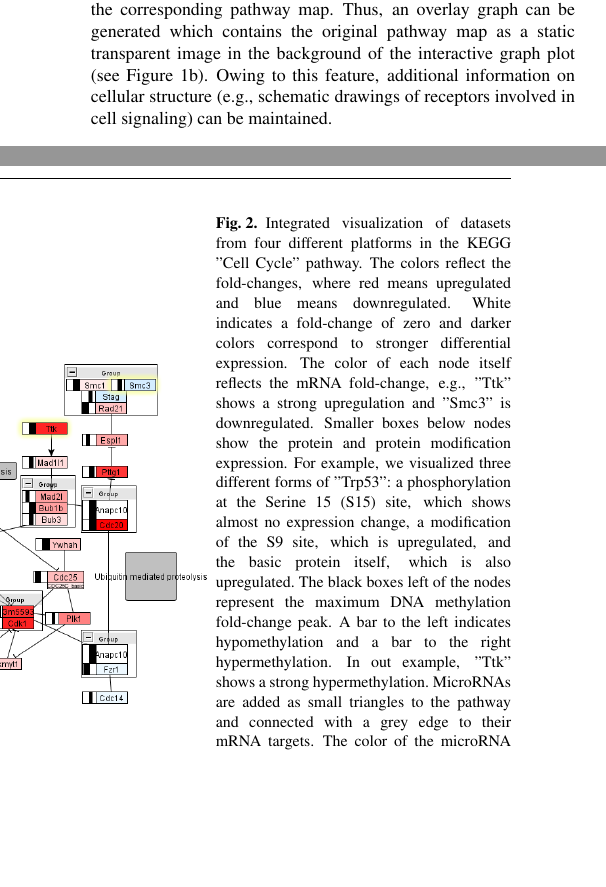
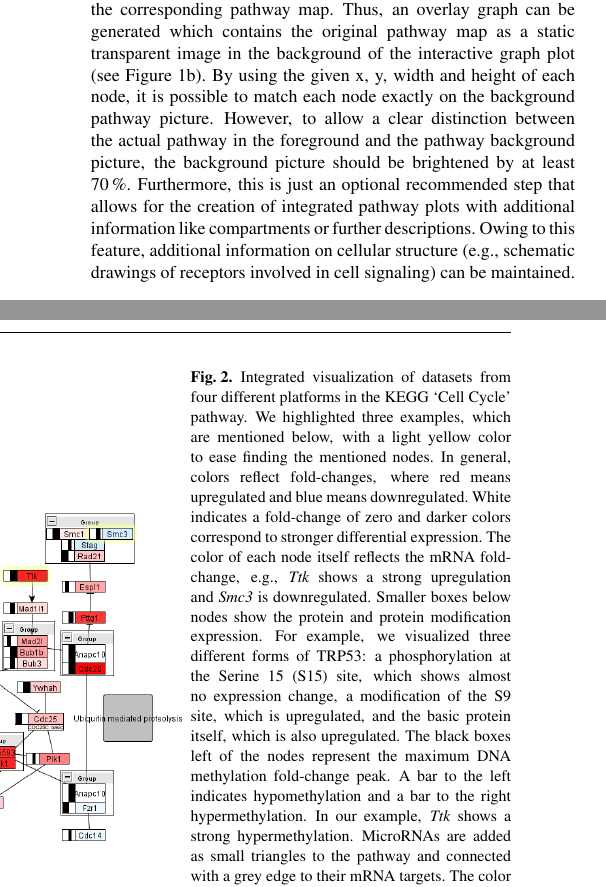
Before and after one commit to draeger-lab/InCroMAP, a LaTeX paper (doc/Publications/publication_ECCB12/document.tex): two parts of the columns of page 3 of 6, joined at a grey line, cut so that both start at the same text, the shorter picture padded with empty space. Compiled offline with pdfLaTeX.

Commit message:
ECCB Puvlication: Some first changes towards a journal publication.

```diff
--- a/doc/Publications/publication_ECCB12/document.tex
+++ b/doc/Publications/publication_ECCB12/document.tex
@@ -199,18 +199,20 @@ for an illustration of all the above-mentioned visualization steps.
 %%%%%%%%%%%%%%%%%%%%%%%%%%%
 \begin{SCfigure*}[1][tb]
 \centering
-\includegraphics[width=.70\textwidth]{figures/mmu04110_highlight.png}
-\caption{Integrated visualization of datasets from four different platforms in the KEGG "Cell Cycle" pathway.
-The colors reflect the fold-changes, where red means upregulated and blue means
+\includegraphics[width=.675\textwidth]{figures/mmu04110_highlight.png}
+\caption{Integrated visualization of datasets from four different platforms in the KEGG `Cell Cycle' pathway.
+We highlighted three examples, which are mentioned below, with a light yellow color to ease
+finding the mentioned nodes.
+In general, colors reflect fold-changes, where red means upregulated and blue means
 downregulated. White indicates a fold-change of zero and darker colors correspond to stronger
-differential expression. The color of each node itself reflects the mRNA fold-change, e.g., "Ttk"
-shows a strong upregulation and "Smc3" is downregulated. Smaller boxes below nodes show the protein
-and protein modification expression. For example, we visualized three different forms of "Trp53": a
+differential expression. The color of each node itself reflects the mRNA fold-change, e.g., \emph{Ttk}
+shows a strong upregulation and \emph{Smc3} is downregulated. Smaller boxes below nodes show the protein
+and protein modification expression. For example, we visualized three different forms of TRP53: a
 phosphorylation at the Serine 15 (S15) site, which shows almost no expression change, a modification
 % Bitte das komma vor dem AND lassen (ein sog. "serial comma").
 of the S9 site, which is upregulated, and the basic protein itself, which is also upregulated.  The
 black boxes left of the nodes represent the maximum DNA methylation fold-change peak. A bar to the
-left indicates hypomethylation and a bar to the right hypermethylation. In out example, "Ttk" shows
+left indicates hypomethylation and a bar to the right hypermethylation. In our example, \emph{Ttk} shows
 a strong hypermethylation. MicroRNAs are added as small triangles to the pathway and connected with
 a grey edge to their mRNA targets. The color of the microRNA nodes reflects the fold-change, as
 described for the mRNA nodes.}
@@ -241,7 +243,9 @@ subsequently generated visualizations.
 At least for some pathways, the KGML document available at KEGG does not contain all information
 that is depicted in the corresponding pathway map. Thus, an overlay graph can be generated which contains the
 original pathway map as a static transparent image in the background of the interactive graph plot
-(see Figure~\ref{fig:visualization_steps}b). Owing to this feature, additional information on
+(see Figure~\ref{fig:visualization_steps}b). By using the given x, y, width and height of each node, it is possible
+to match each node exactly on the background pathway picture. However, to allow a clear distinction between the actual pathway in the foreground and the pathway background picture, the background picture should be brightened by at least 70\,\%. Furthermore, this is just an optional recommended step that allows for the creation of integrated pathway plots with additional information like compartments or further descriptions.
+Owing to this feature, additional information on
 cellular structure (e.g., schematic drawings of receptors involved in cell signaling) can be maintained.
 
 
```
Also changed, not shown: doc/Publications/publication_ECCB12/document.tex (20 more changed lines).
